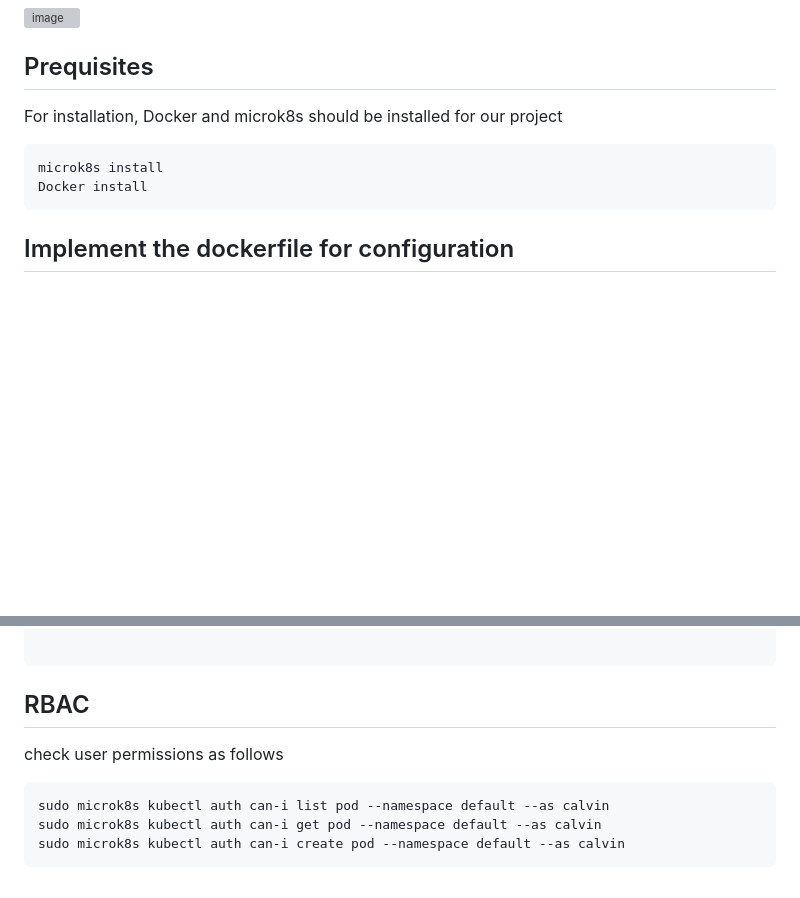
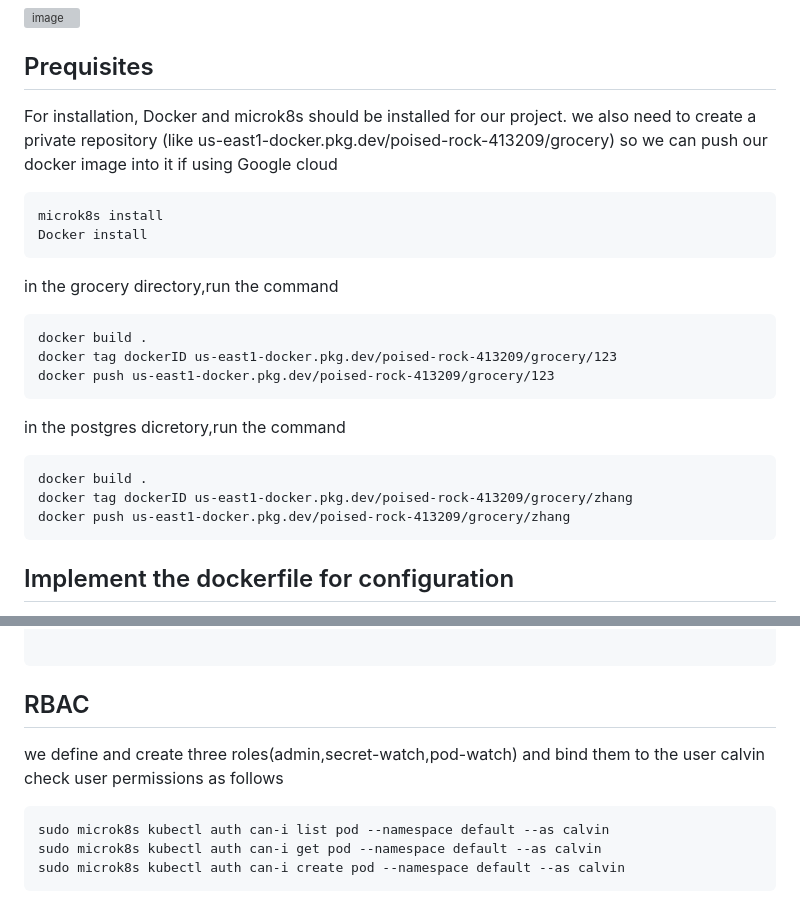
Before and after one commit to zhang-mickey/k8s-containerization, a Markdown page: README.md, 2 parts joined by grey strips. GitHub-like rendering; blank space fills up the shorter version; grey boxes are pictures that could not be loaded.

````diff
--- a/README.md
+++ b/README.md
@@ -14,10 +14,23 @@
 
 ## Prequisites
 
-For installation, Docker and microk8s should be installed for our project
+For installation, Docker and microk8s should be installed for our project.
+we also need to create a private repository  (like us-east1-docker.pkg.dev/poised-rock-413209/grocery) so we can push our docker image into it if using Google cloud
 ```
 microk8s install
 Docker install
+```
+in the grocery directory,run the command
+```
+docker build .
+docker tag dockerID us-east1-docker.pkg.dev/poised-rock-413209/grocery/123
+docker push us-east1-docker.pkg.dev/poised-rock-413209/grocery/123
+```
+in the postgres dicretory,run the command
+```
+docker build .
+docker tag dockerID us-east1-docker.pkg.dev/poised-rock-413209/grocery/zhang
+docker push us-east1-docker.pkg.dev/poised-rock-413209/grocery/zhang
 ```
 
 ## Implement the dockerfile for configuration
@@ -125,7 +138,9 @@ To test the network policy we have defined:
 
 
 ## RBAC
+we define and create three roles(admin,secret-watch,pod-watch) and bind them to the user calvin
 check user permissions as follows
+
 
 ```
 sudo microk8s kubectl auth can-i list pod --namespace default --as calvin
````
